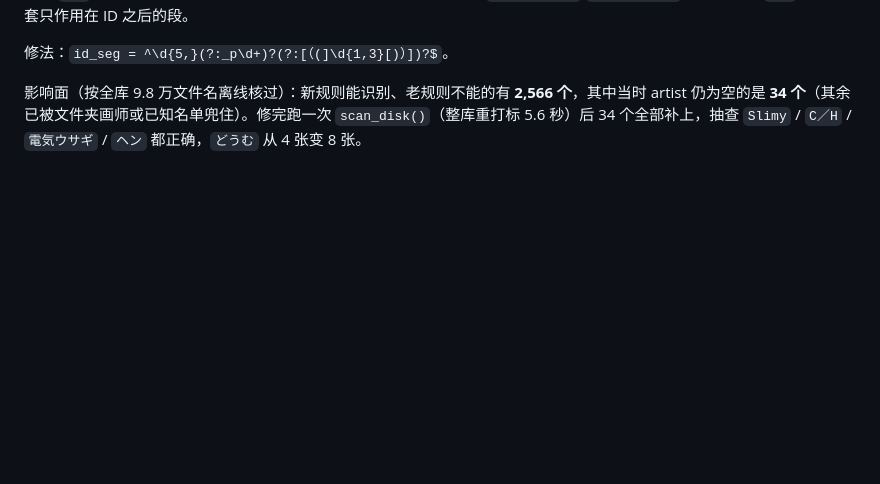
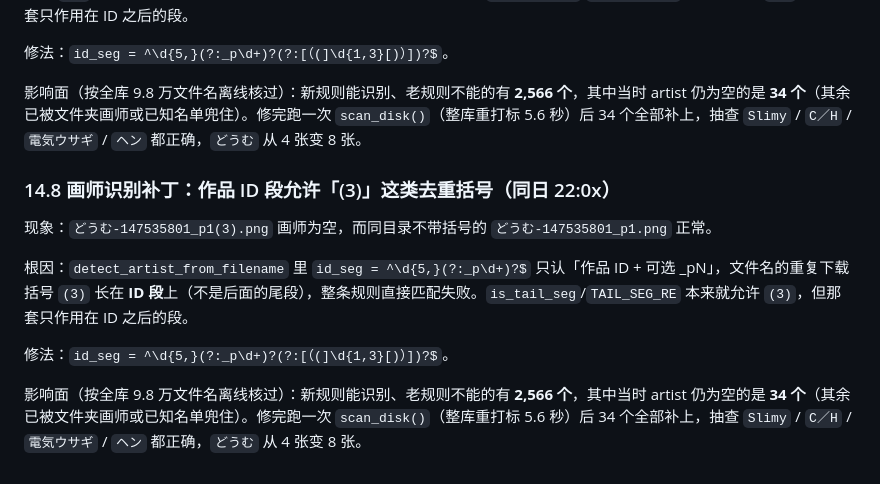
Before and after one commit to daoshiyige/emoji-tool, a Markdown page: 交接说明.md, the part around the change. GitHub-like rendering; blank space fills up the shorter version.

Commit message:
fix: 画师识别漏掉带 (3) 去重括号的作品 ID 段
どうむ-147535801_p1(3).png 这类文件名里，重复下载括号长在作品 ID 段上，而 id_seg 只认「ID + 可选 _pN」，整条 pixiv 规则匹配失败 → artist 为空。\nid_seg 允许尾部 (数字)，与 is_tail_seg 的 TAIL_SEG_RE 对齐。\n影响面：2566 个文件新规则可识别，其中 34 个原本 artist 为空；重扫后全部补上。

```diff
--- a/交接说明.md
+++ b/交接说明.md
@@ -602,3 +602,13 @@ F:/BA/表情包/             ← 库（图片 + .trash + .emoji-tool.path 指回
 修法：`id_seg = ^\d{5,}(?:_p\d+)?(?:[（(]\d{1,3}[)）])?$`。
 
 影响面（按全库 9.8 万文件名离线核过）：新规则能识别、老规则不能的有 **2,566 个**，其中当时 artist 仍为空的是 **34 个**（其余已被文件夹画师或已知名单兜住）。修完跑一次 `scan_disk()`（整库重打标 5.6 秒）后 34 个全部补上，抽查 `Slimy` / `C／H` / `電気ウサギ` / `ヘン` 都正确，`どうむ` 从 4 张变 8 张。
+
+### 14.8 画师识别补丁：作品 ID 段允许「(3)」这类去重括号（同日 22:0x）
+
+现象：`どうむ-147535801_p1(3).png` 画师为空，而同目录不带括号的 `どうむ-147535801_p1.png` 正常。
+
+根因：`detect_artist_from_filename` 里 `id_seg = ^\d{5,}(?:_p\d+)?$` 只认「作品 ID + 可选 _pN」，文件名的重复下载括号 `(3)` 长在 **ID 段**上（不是后面的尾段），整条规则直接匹配失败。`is_tail_seg`/`TAIL_SEG_RE` 本来就允许 `(3)`，但那套只作用在 ID 之后的段。
+
+修法：`id_seg = ^\d{5,}(?:_p\d+)?(?:[（(]\d{1,3}[)）])?$`。
+
+影响面（按全库 9.8 万文件名离线核过）：新规则能识别、老规则不能的有 **2,566 个**，其中当时 artist 仍为空的是 **34 个**（其余已被文件夹画师或已知名单兜住）。修完跑一次 `scan_disk()`（整库重打标 5.6 秒）后 34 个全部补上，抽查 `Slimy` / `C／H` / `電気ウサギ` / `ヘン` 都正确，`どうむ` 从 4 张变 8 张。
```
